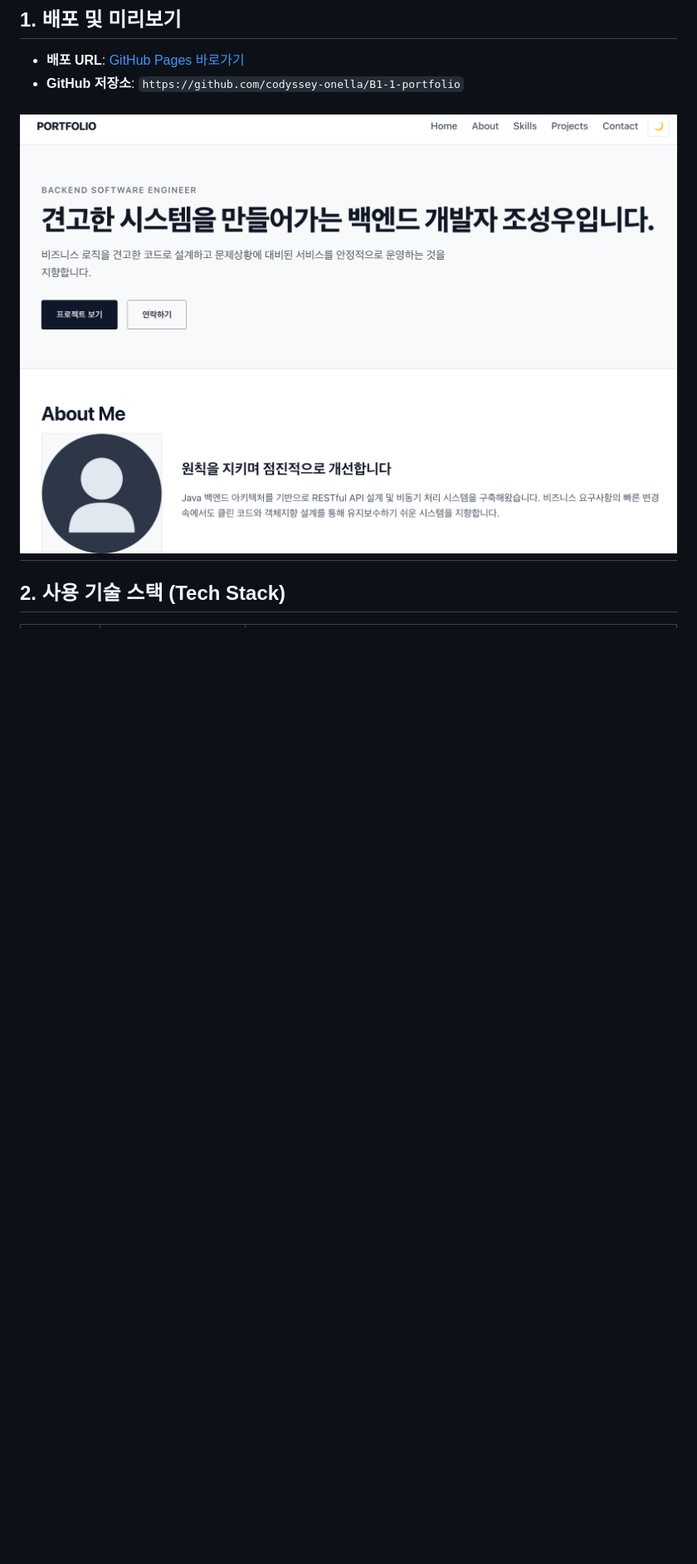
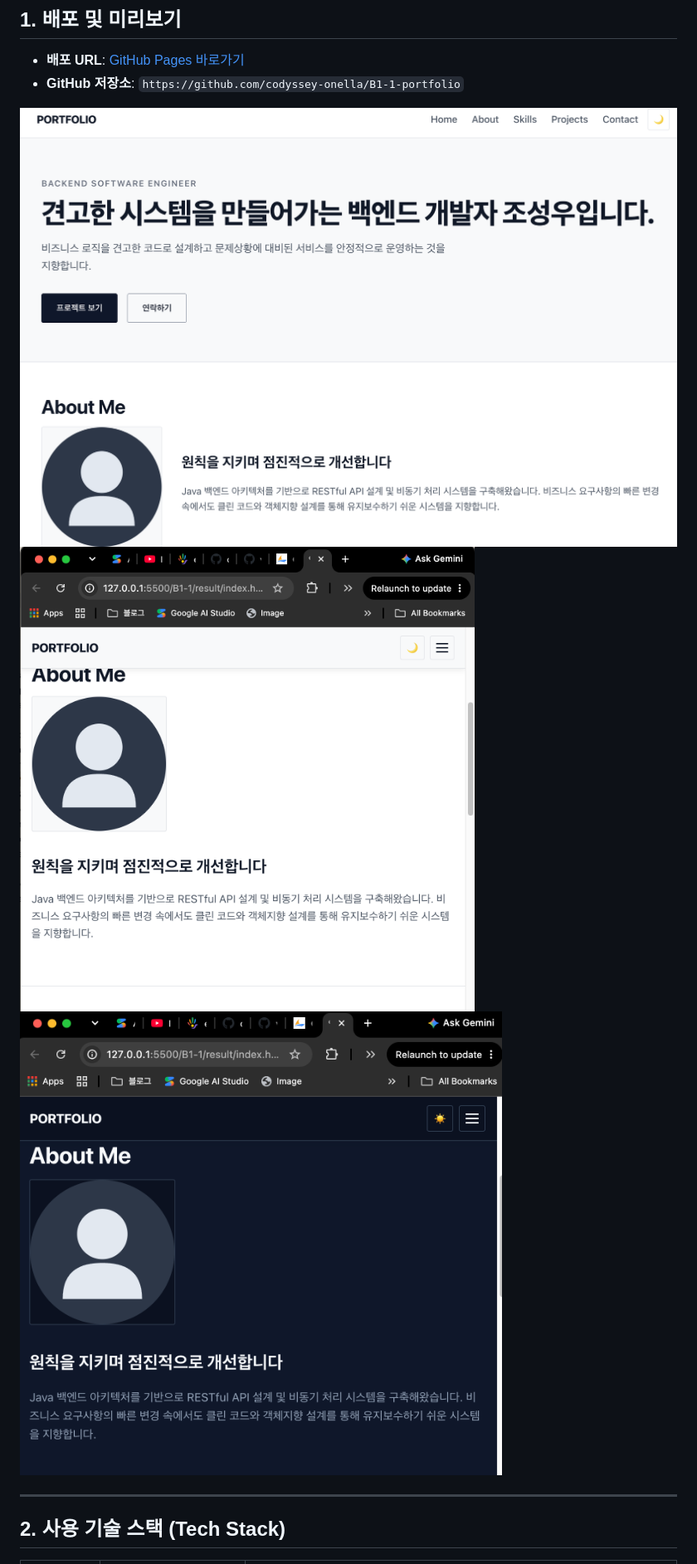
Before and after one commit to codyssey-onella/B1-1-portfolio, a Markdown page: README.md, the part around one of its changes. Shown at 83% size. Drawn GitHub-style; pictures changed too: images/dark.png (added), images/mobile.png (added); blank space fills up the shorter version.

```diff
--- a/README.md
+++ b/README.md
@@ -10,7 +10,10 @@
 - **배포 URL**: [GitHub Pages 바로가기](https://codyssey-onella.github.io/B1-1-portfolio/)
 - **GitHub 저장소**: `https://github.com/codyssey-onella/B1-1-portfolio`
 
-![메인화면](images/main.png)
+![데스크탑](images/main.png)
+![모바일](images/mobile.png)
+![다크모드](images/dark.png)
+
 ---
 
 ## 2. 사용 기술 스택 (Tech Stack)
```
Also changed, not shown: other parts of README.md (+0 -15 lines), instruction.md (+6 -0 lines), 2 other files.
